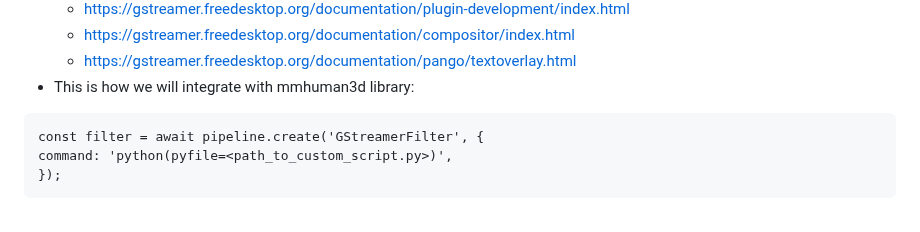
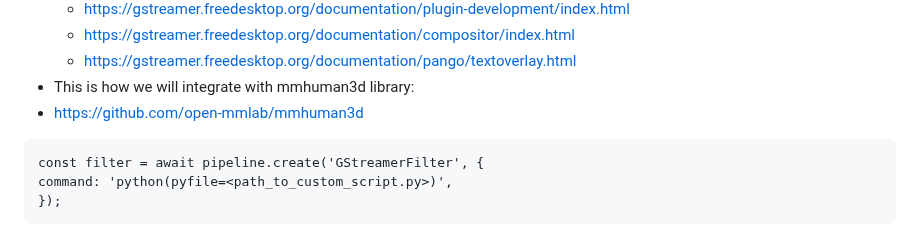
Before and after one commit to amill251/6166_Project, a Markdown page: README.md, the part around the change. Rendered like a GitHub page.

Commit message:
Update README.md
Added https://github.com/open-mmlab/mmhuman3d

````diff
--- a/README.md
+++ b/README.md
@@ -69,6 +69,7 @@ Some notes for whoever wants to run this project:
     - https://gstreamer.freedesktop.org/documentation/compositor/index.html
     - https://gstreamer.freedesktop.org/documentation/pango/textoverlay.html
 - This is how we will integrate with mmhuman3d library:
+- https://github.com/open-mmlab/mmhuman3d
 ```
 const filter = await pipeline.create('GStreamerFilter', {
 command: 'python(pyfile=<path_to_custom_script.py>)',
````
